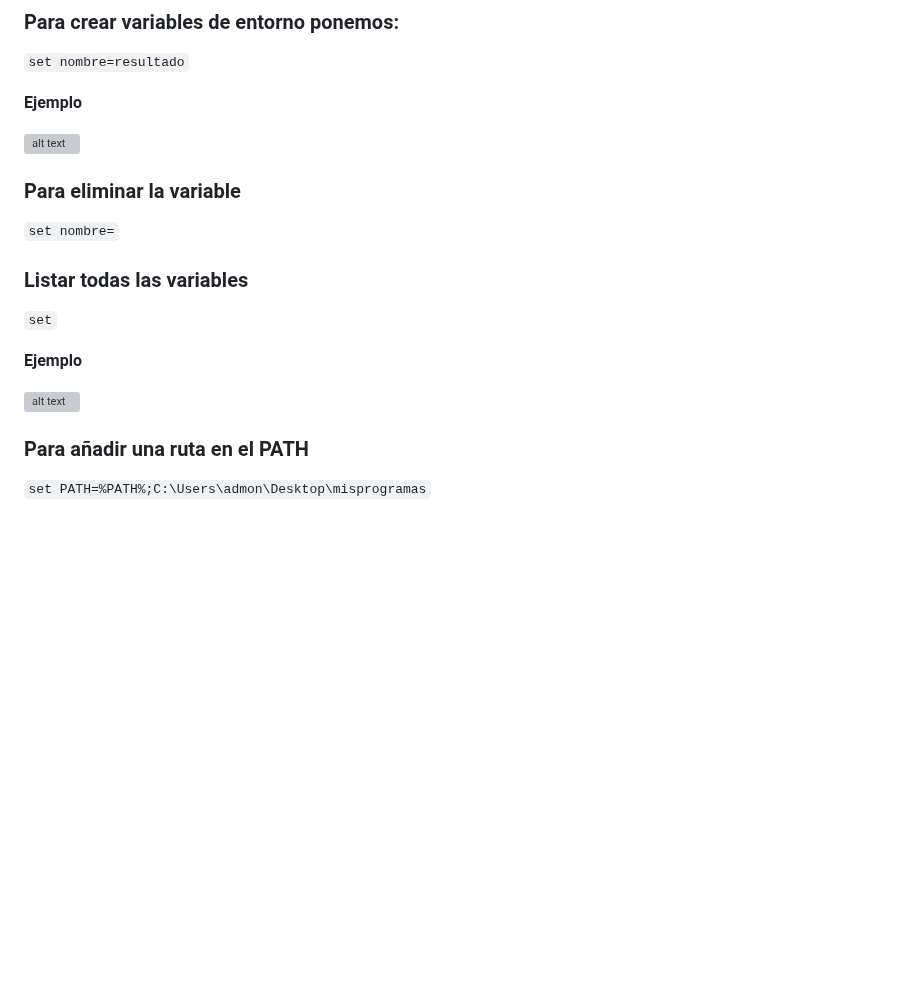
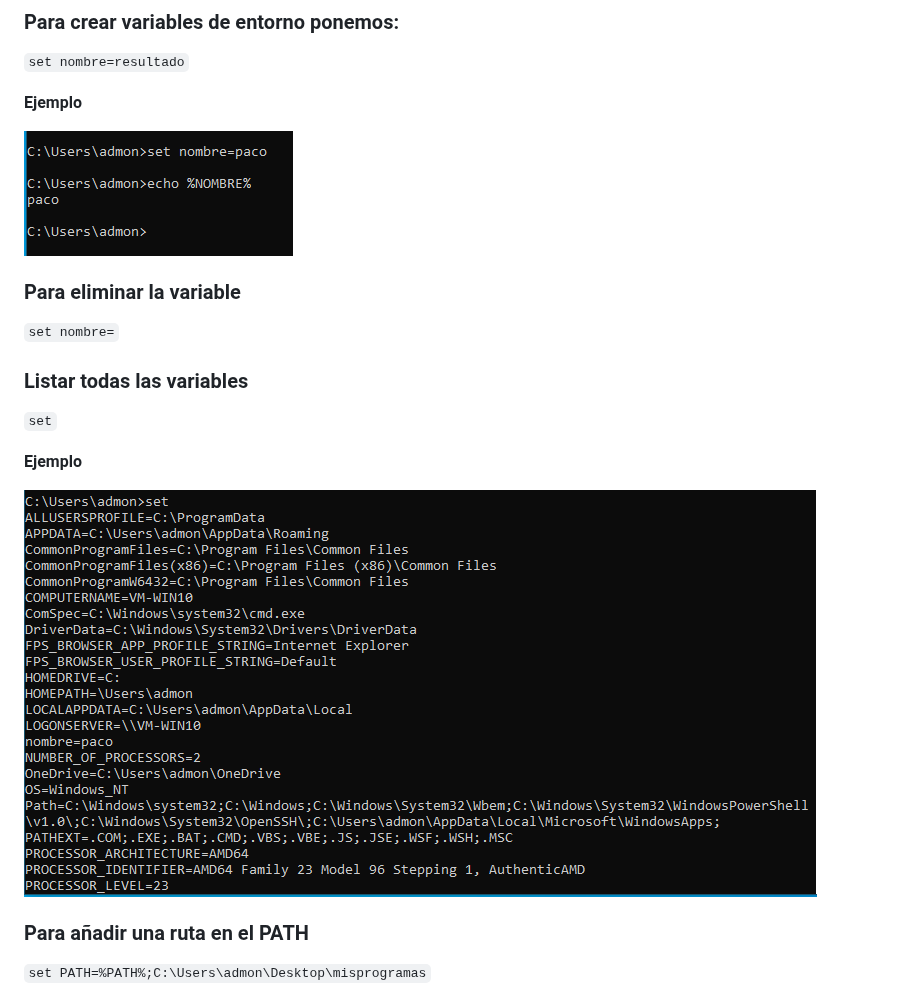
Before and after one commit to HectorMoreno-Shadow/ASO, a Markdown page: APUNTES/Apuntes.md, the part around the change. GitHub-like rendering; pictures changed too: APUNTES/image-1.png (added), APUNTES/image.png (added); blank space fills up the shorter version; grey boxes are pictures that could not be loaded.

Commit message:
Nuevos modificaciones en apuntes.md

```diff
--- a/APUNTES/Apuntes.md
+++ b/APUNTES/Apuntes.md
@@ -78,7 +78,7 @@
 
 **Ejemplo**
 
-![alt text](image-1.png)
+![alt text](image.png)
 
 ### Para eliminar la variable
 
@@ -90,7 +90,7 @@
 
 **Ejemplo**
 
-![alt text](image-2.png)
+![alt text](image-1.png)
 
 ### Para añadir una ruta en el PATH
 
```
Also changed, not shown: 1 other file.
